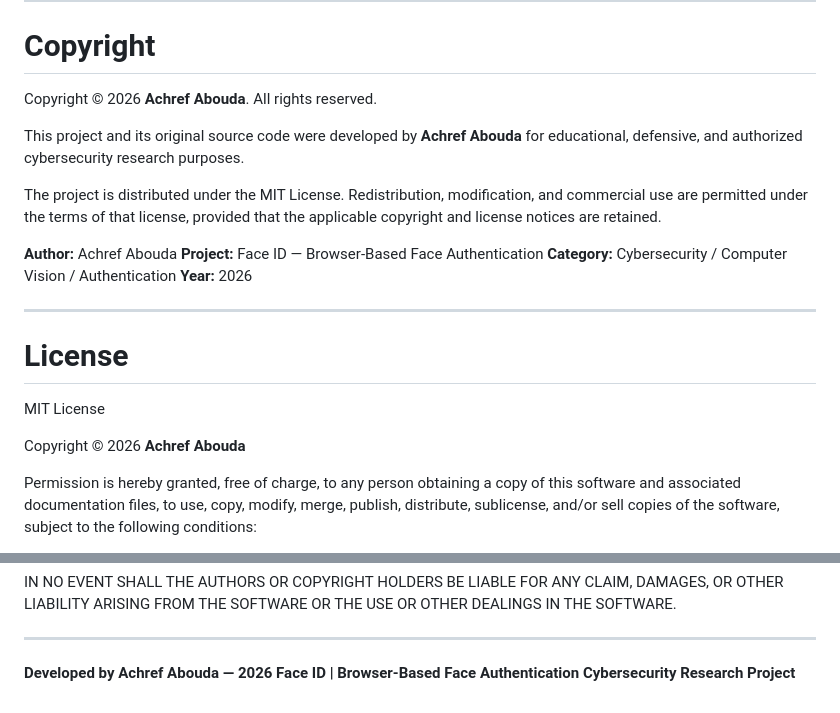
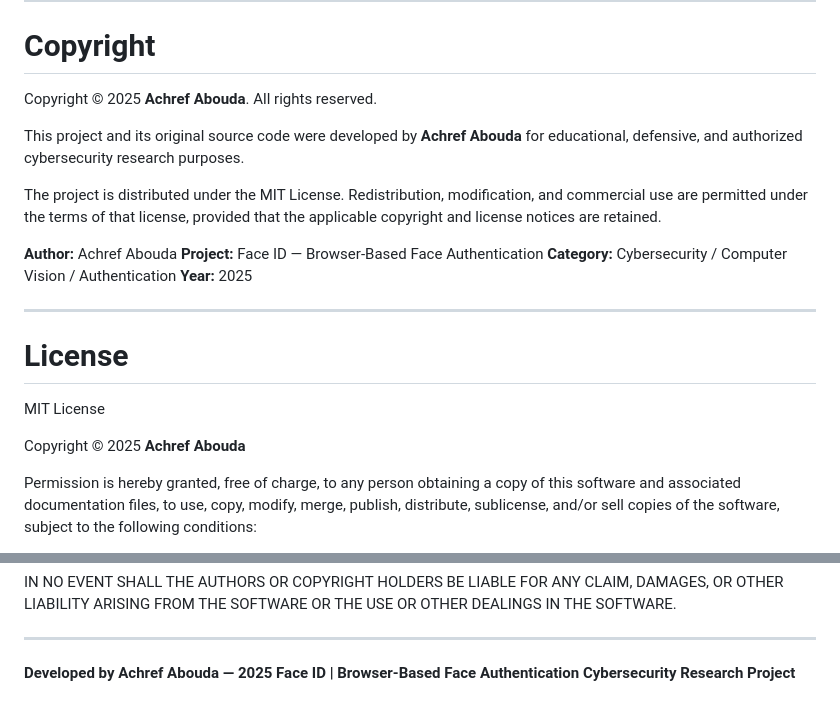
Before and after one commit to Achref-Abouda/Face-ID---Browser-Based-Face-Authentication, a Markdown page: README.md, 2 parts joined by grey strips. Rendered like a GitHub page.

```diff
--- a/README.md
+++ b/README.md
@@ -144,7 +144,7 @@ The author does not endorse unauthorized access, identity impersonation, privacy
 
 # Copyright
 
-Copyright © 2026 **Achref Abouda**. All rights reserved.
+Copyright © 2025 **Achref Abouda**. All rights reserved.
 
 This project and its original source code were developed by **Achref Abouda** for educational, defensive, and authorized cybersecurity research purposes.
 
@@ -153,7 +153,7 @@ The project is distributed under the MIT License. Redistribution, modification,
 **Author:** Achref Abouda
 **Project:** Face ID — Browser-Based Face Authentication
 **Category:** Cybersecurity / Computer Vision / Authentication
-**Year:** 2026
+**Year:** 2025
 
 ---
 
@@ -161,7 +161,7 @@ The project is distributed under the MIT License. Redistribution, modification,
 
 MIT License
 
-Copyright © 2026 **Achref Abouda**
+Copyright © 2025 **Achref Abouda**
 
 Permission is hereby granted, free of charge, to any person obtaining a copy of this software and associated documentation files, to use, copy, modify, merge, publish, distribute, sublicense, and/or sell copies of the software, subject to the following conditions:
 
@@ -173,6 +173,6 @@ IN NO EVENT SHALL THE AUTHORS OR COPYRIGHT HOLDERS BE LIABLE FOR ANY CLAIM, DAMA
 
 ---
 
-**Developed by Achref Abouda — 2026**
+**Developed by Achref Abouda — 2025**
 **Face ID | Browser-Based Face Authentication**
 **Cybersecurity Research Project**
```
